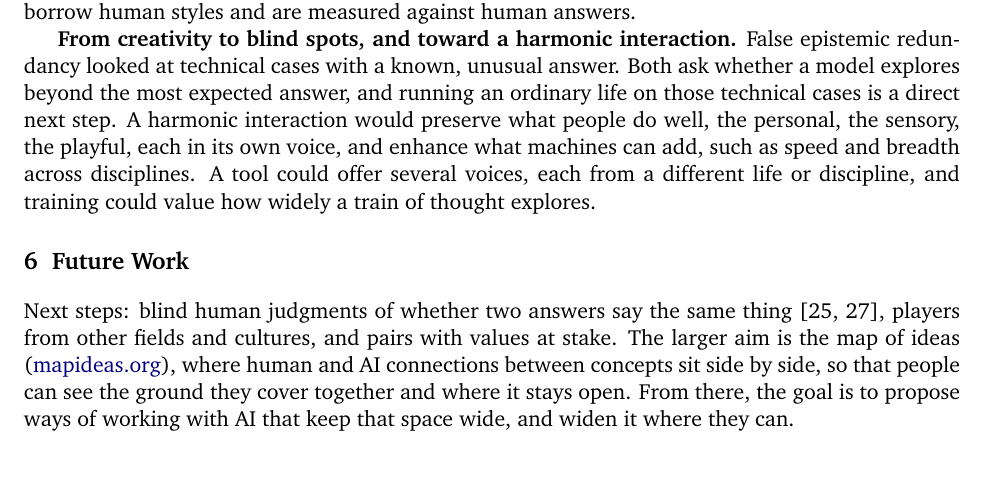
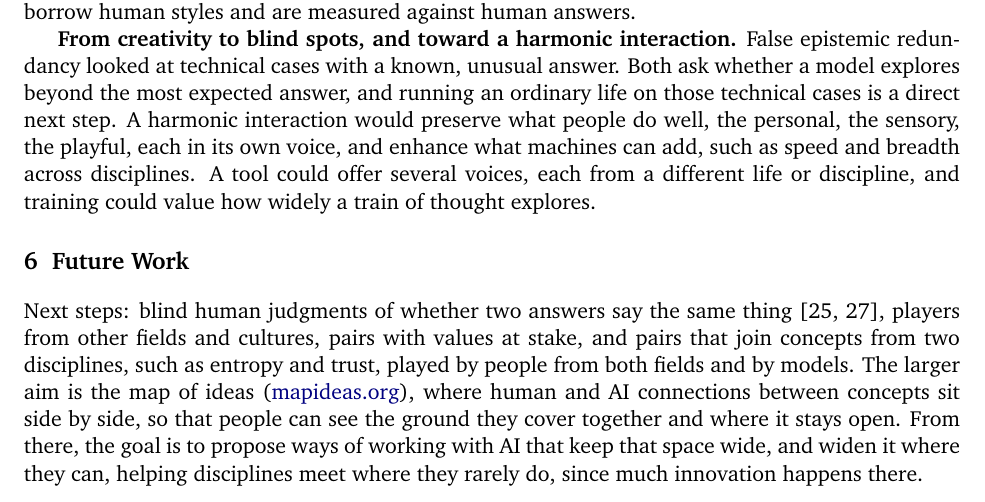
Before and after one commit to nefinia/epistemic-bridges, a LaTeX paper (paper/main.tex): part of page 8 of 16, cut so that both start at the same text, the shorter picture padded with empty space. Compiled offline with pdfLaTeX.

Commit message:
Future Work: pairs across disciplines, and helping disciplines meet
Co-Authored-By: Claude Opus 5.5 <noreply@anthropic.com>
Claude-Session: https://claude.ai/code/session_016aGXwjQmCDMdy6dW4SqNZc

```diff
--- a/paper/main.tex
+++ b/paper/main.tex
@@ -205,7 +205,7 @@ Some human bridges stay far from all AI answers, even with every condition and t
 \section{Future Work}
 \label{sec:future}
 
-Next steps: blind human judgments of whether two answers say the same thing \citep{tevet2021,zhang2025}, players from other fields and cultures, and pairs with values at stake. The larger aim is the map of ideas (\href{https://mapideas.org}{mapideas.org}), where human and AI connections between concepts sit side by side, so that people can see the ground they cover together and where it stays open. From there, the goal is to propose ways of working with AI that keep that space wide, and widen it where they can.
+Next steps: blind human judgments of whether two answers say the same thing \citep{tevet2021,zhang2025}, players from other fields and cultures, pairs with values at stake, and pairs that join concepts from two disciplines, such as entropy and trust, played by people from both fields and by models. The larger aim is the map of ideas (\href{https://mapideas.org}{mapideas.org}), where human and AI connections between concepts sit side by side, so that people can see the ground they cover together and where it stays open. From there, the goal is to propose ways of working with AI that keep that space wide, and widen it where they can, helping disciplines meet where they rarely do, since much innovation happens there.
 
 \section*{Data and Code Availability}
 The pairs, personas, generation code, analysis code, figures and all AI answers are available at \url{https://github.com/nefinia/epistemic-bridges}. The game is live at \url{https://mapideas.org/bridges}, and its code is at \url{https://github.com/nefinia/themap}. The game, together with the reasoning personas, the Modal server and the clustering settings from false epistemic redundancy, existed before the sprint; the model runs, creative conditions, measures, analysis and this paper were made during it.
```
Also changed, not shown: paper/main.pdf.
